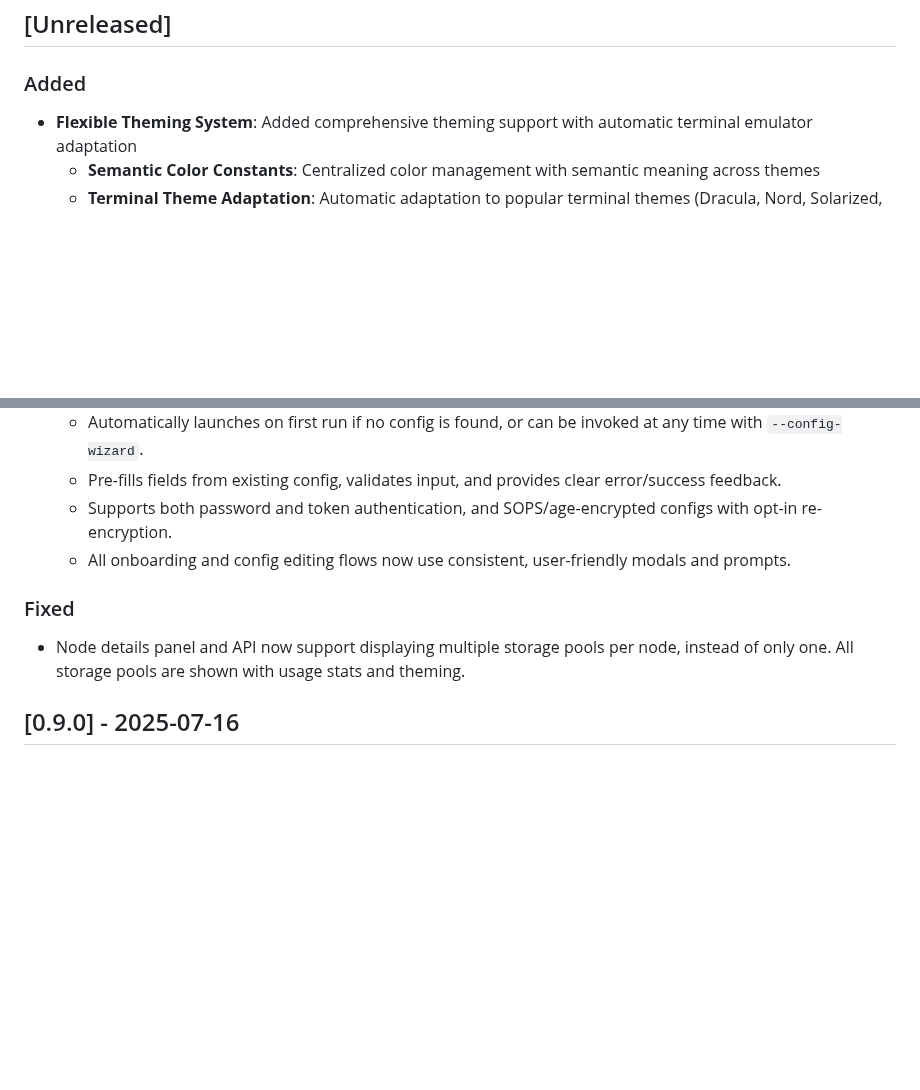
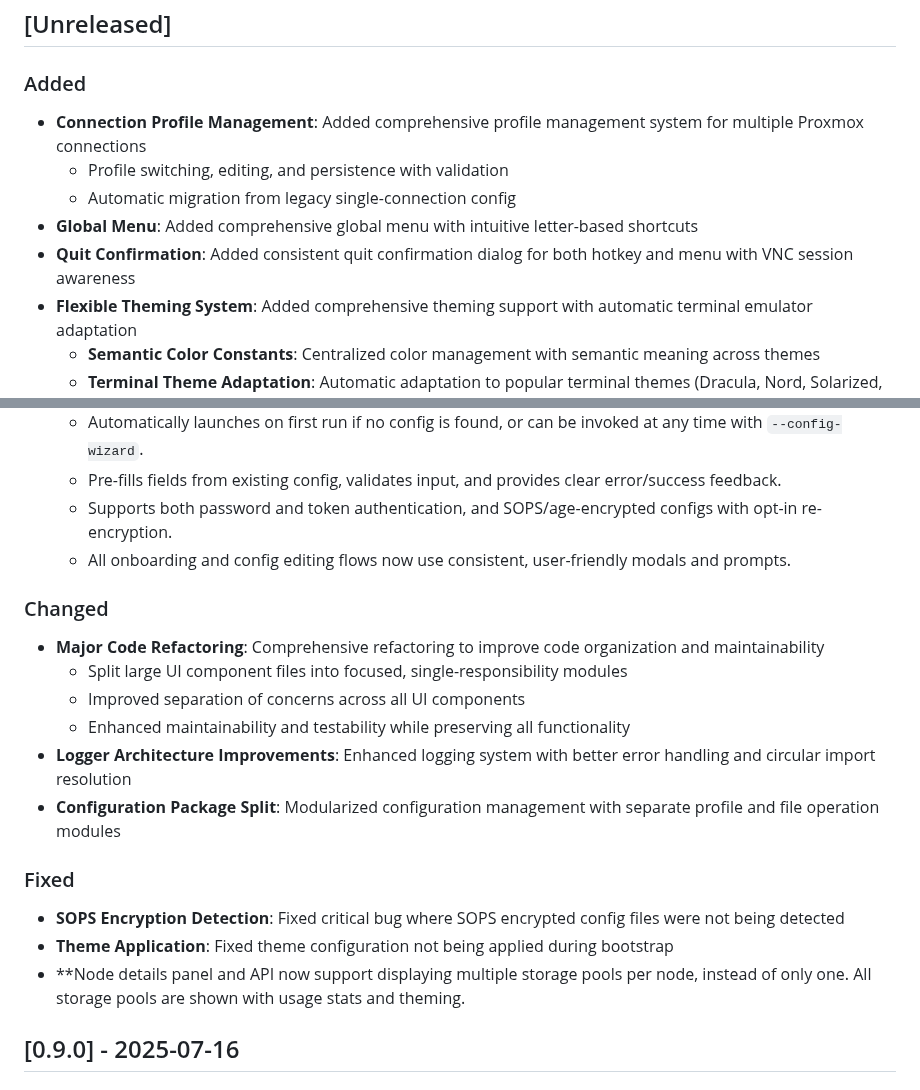
Before and after one commit to devnullvoid/pvetui, a Markdown page: CHANGELOG.md, 2 parts joined by grey strips. Drawn GitHub-style; blank space fills up the shorter version.

Commit message:
📝 Update changelog with recent features and refactoring

```diff
--- a/CHANGELOG.md
+++ b/CHANGELOG.md
@@ -8,6 +8,11 @@ and this project adheres to [Semantic Versioning](https://semver.org/spec/v2.0.0
 ## [Unreleased]
 
 ### Added
+- **Connection Profile Management**: Added comprehensive profile management system for multiple Proxmox connections
+  - Profile switching, editing, and persistence with validation
+  - Automatic migration from legacy single-connection config
+- **Global Menu**: Added comprehensive global menu with intuitive letter-based shortcuts
+- **Quit Confirmation**: Added consistent quit confirmation dialog for both hotkey and menu with VNC session awareness
 - **Flexible Theming System**: Added comprehensive theming support with automatic terminal emulator adaptation
   - **Semantic Color Constants**: Centralized color management with semantic meaning across themes
   - **Terminal Theme Adaptation**: Automatic adaptation to popular terminal themes (Dracula, Nord, Solarized, etc.)
@@ -29,8 +34,18 @@ and this project adheres to [Semantic Versioning](https://semver.org/spec/v2.0.0
   - Supports both password and token authentication, and SOPS/age-encrypted configs with opt-in re-encryption.
   - All onboarding and config editing flows now use consistent, user-friendly modals and prompts.
 
+### Changed
+- **Major Code Refactoring**: Comprehensive refactoring to improve code organization and maintainability
+  - Split large UI component files into focused, single-responsibility modules
+  - Improved separation of concerns across all UI components
+  - Enhanced maintainability and testability while preserving all functionality
+- **Logger Architecture Improvements**: Enhanced logging system with better error handling and circular import resolution
+- **Configuration Package Split**: Modularized configuration management with separate profile and file operation modules
+
 ### Fixed
-- Node details panel and API now support displaying multiple storage pools per node, instead of only one. All storage pools are shown with usage stats and theming.
+- **SOPS Encryption Detection**: Fixed critical bug where SOPS encrypted config files were not being detected
+- **Theme Application**: Fixed theme configuration not being applied during bootstrap
+- **Node details panel and API now support displaying multiple storage pools per node, instead of only one. All storage pools are shown with usage stats and theming.
 
 ## [0.9.0] - 2025-07-16
 
```
